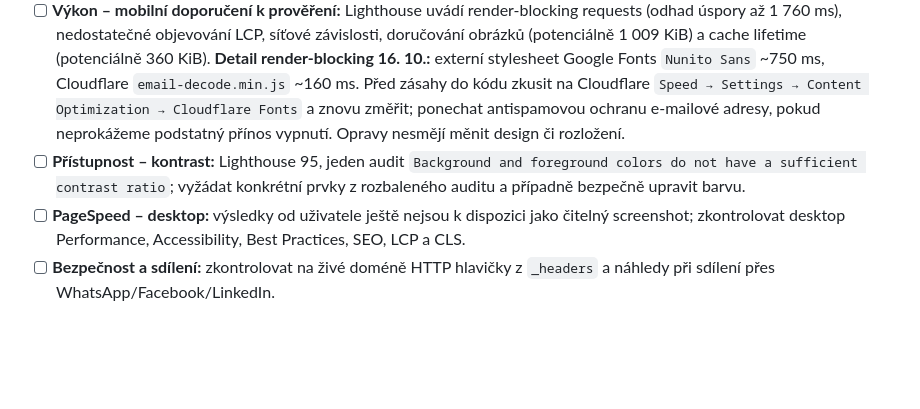
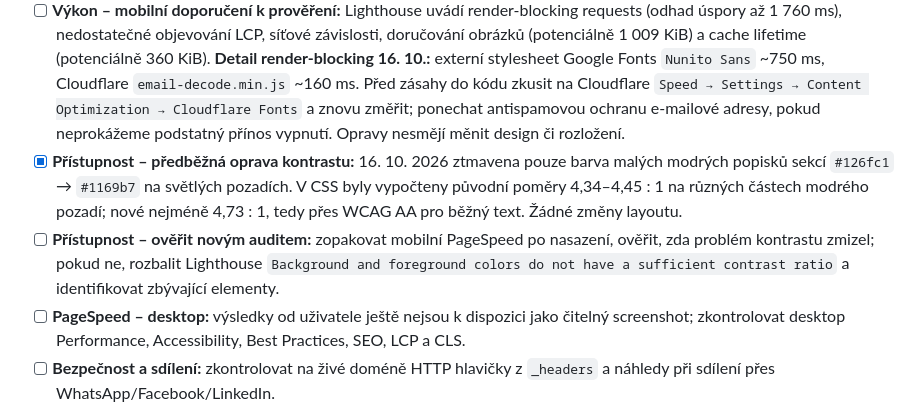
Before and after one commit to oloman77/vodo-topo-kobliha, a Markdown page: TODO.md, the part around the change. Rendered like a GitHub page; blank space fills up the shorter version.

Commit message:
Record scoped accessible label contrast fix and Lighthouse retest

```diff
--- a/TODO.md
+++ b/TODO.md
@@ -33,7 +33,8 @@ Aktualizováno: 15. 10. 2026
 - [x] **Cloudflare Fonts:** zapnutí potvrzeno uživatelem 16. 10. 2026. Účinek na rychlost a dostupnost fontu je třeba teprve změřit.
 - [x] **LCP – priorita úvodního obrázku:** 16. 10. 2026 přidáno `rel="preload"` a `fetchpriority="high"` pro `/assets/hero-pipes.svg` v `<head>` podle Lighthouse. Vizuální vzhled a styly beze změny; efekt ověřit novým mobilním měřením (předchozí screenshot `LCP request discovery` upozornil na chybějící vysokou prioritu).
 - [ ] **Výkon – mobilní doporučení k prověření:** Lighthouse uvádí render-blocking requests (odhad úspory až 1 760 ms), nedostatečné objevování LCP, síťové závislosti, doručování obrázků (potenciálně 1 009 KiB) a cache lifetime (potenciálně 360 KiB). **Detail render-blocking 16. 10.:** externí stylesheet Google Fonts `Nunito Sans` ~750 ms, Cloudflare `email-decode.min.js` ~160 ms. Před zásahy do kódu zkusit na Cloudflare `Speed → Settings → Content Optimization → Cloudflare Fonts` a znovu změřit; ponechat antispamovou ochranu e-mailové adresy, pokud neprokážeme podstatný přínos vypnutí. Opravy nesmějí měnit design či rozložení.
-- [ ] **Přístupnost – kontrast:** Lighthouse 95, jeden audit `Background and foreground colors do not have a sufficient contrast ratio`; vyžádat konkrétní prvky z rozbaleného auditu a případně bezpečně upravit barvu.
+- [x] **Přístupnost – předběžná oprava kontrastu:** 16. 10. 2026 ztmavena pouze barva malých modrých popisků sekcí `#126fc1` → `#1169b7` na světlých pozadích. V CSS byly vypočteny původní poměry 4,34–4,45 : 1 na různých částech modrého pozadí; nové nejméně 4,73 : 1, tedy přes WCAG AA pro běžný text. Žádné změny layoutu.
+- [ ] **Přístupnost – ověřit novým auditem:** zopakovat mobilní PageSpeed po nasazení, ověřit, zda problém kontrastu zmizel; pokud ne, rozbalit Lighthouse `Background and foreground colors do not have a sufficient contrast ratio` a identifikovat zbývající elementy.
 - [ ] **PageSpeed – desktop:** výsledky od uživatele ještě nejsou k dispozici jako čitelný screenshot; zkontrolovat desktop Performance, Accessibility, Best Practices, SEO, LCP a CLS.
 - [ ] **Bezpečnost a sdílení:** zkontrolovat na živé doméně HTTP hlavičky z `_headers` a náhledy při sdílení přes WhatsApp/Facebook/LinkedIn.
 
```
